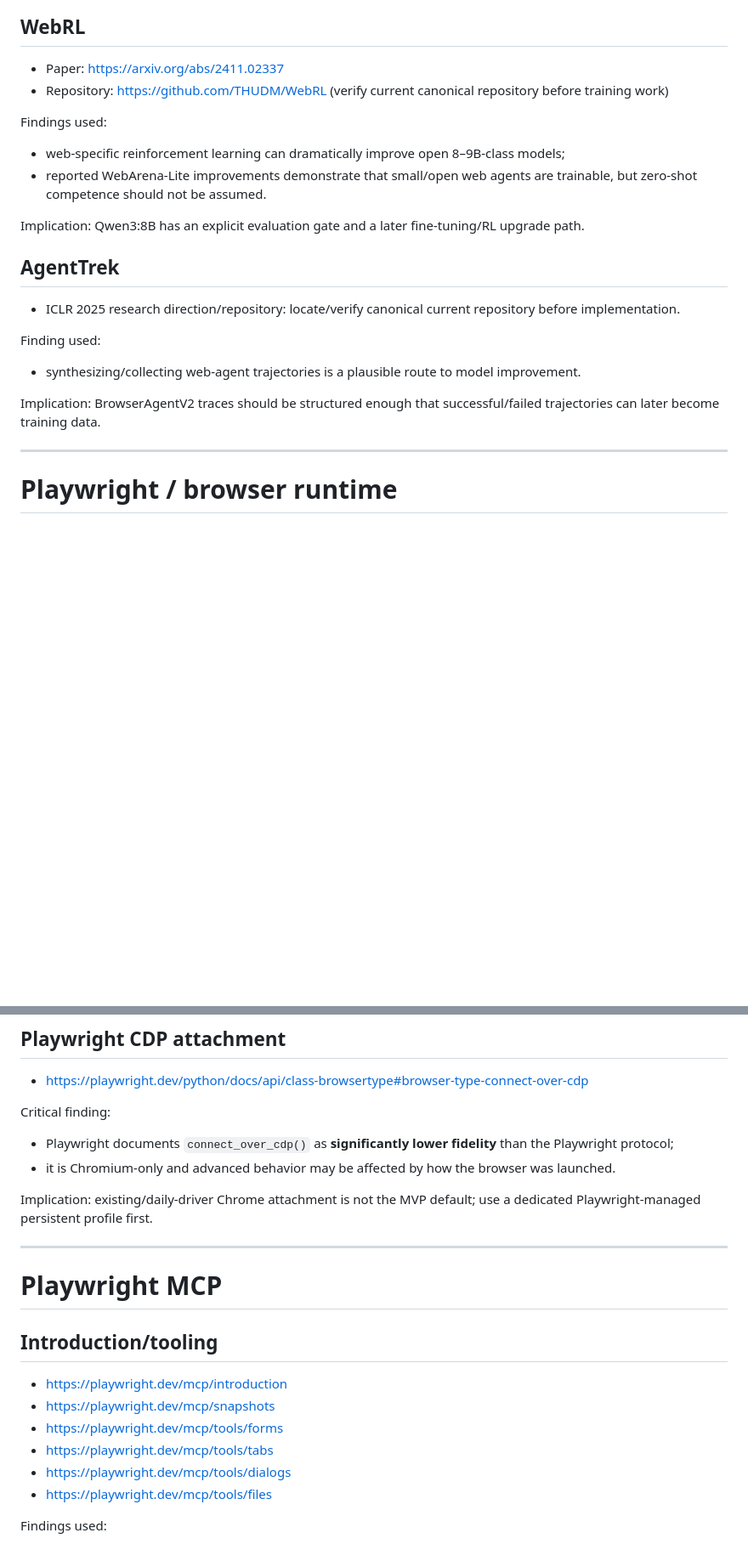
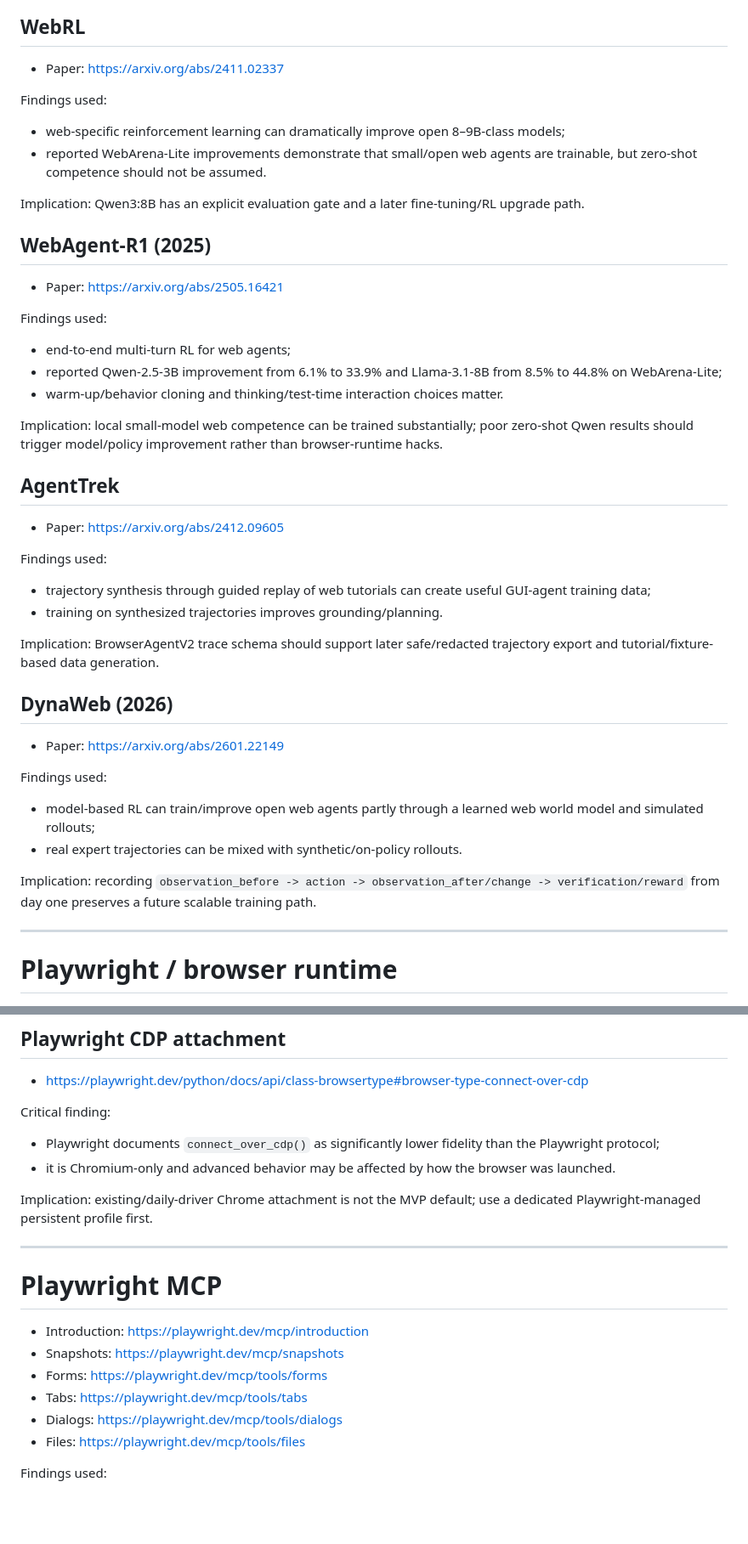
Before and after one commit to Reshwant-Borra/BrowserAgentV2, a Markdown page: SOURCES.md, 2 parts joined by grey strips. Shown at 85% size. Drawn GitHub-style; blank space fills up the shorter version.

```diff
--- a/SOURCES.md
+++ b/SOURCES.md
@@ -204,7 +225,6 @@ Implication: strict model-output contract is practical locally.
 ## WebRL
 
 - Paper: https://arxiv.org/abs/2411.02337
-- Repository: https://github.com/THUDM/WebRL (verify current canonical repository before training work)
 
 Findings used:
 - web-specific reinforcement learning can dramatically improve open 8–9B-class models;
@@ -212,14 +232,36 @@ Findings used:
 
 Implication: Qwen3:8B has an explicit evaluation gate and a later fine-tuning/RL upgrade path.
 
+## WebAgent-R1 (2025)
+
+- Paper: https://arxiv.org/abs/2505.16421
+
+Findings used:
+- end-to-end multi-turn RL for web agents;
+- reported Qwen-2.5-3B improvement from 6.1% to 33.9% and Llama-3.1-8B from 8.5% to 44.8% on WebArena-Lite;
+- warm-up/behavior cloning and thinking/test-time interaction choices matter.
+
+Implication: local small-model web competence can be trained substantially; poor zero-shot Qwen results should trigger model/policy improvement rather than browser-runtime hacks.
+
 ## AgentTrek
 
-- ICLR 2025 research direction/repository: locate/verify canonical current repository before implementation.
+- Paper: https://arxiv.org/abs/2412.09605
 
-Finding used:
-- synthesizing/collecting web-agent trajectories is a plausible route to model improvement.
+Findings used:
+- trajectory synthesis through guided replay of web tutorials can create useful GUI-agent training data;
+- training on synthesized trajectories improves grounding/planning.
 
-Implication: BrowserAgentV2 traces should be structured enough that successful/failed trajectories can later become training data.
+Implication: BrowserAgentV2 trace schema should support later safe/redacted trajectory export and tutorial/fixture-based data generation.
+
+## DynaWeb (2026)
+
+- Paper: https://arxiv.org/abs/2601.22149
+
+Findings used:
+- model-based RL can train/improve open web agents partly through a learned web world model and simulated rollouts;
+- real expert trajectories can be mixed with synthetic/on-policy rollouts.
+
+Implication: recording `observation_before -> action -> observation_after/change -> verification/reward` from day one preserves a future scalable training path.
 
 ---
 
@@ -286,7 +328,7 @@ Findings used:
 - https://playwright.dev/python/docs/api/class-browsertype#browser-type-connect-over-cdp
 
 Critical finding:
-- Playwright documents `connect_over_cdp()` as **significantly lower fidelity** than the Playwright protocol;
+- Playwright documents `connect_over_cdp()` as significantly lower fidelity than the Playwright protocol;
 - it is Chromium-only and advanced behavior may be affected by how the browser was launched.
 
 Implication: existing/daily-driver Chrome attachment is not the MVP default; use a dedicated Playwright-managed persistent profile first.
@@ -295,14 +337,12 @@ Implication: existing/daily-driver Chrome attachment is not the MVP default; use
 
 # Playwright MCP
 
-## Introduction/tooling
-
-- https://playwright.dev/mcp/introduction
-- https://playwright.dev/mcp/snapshots
-- https://playwright.dev/mcp/tools/forms
-- https://playwright.dev/mcp/tools/tabs
-- https://playwright.dev/mcp/tools/dialogs
-- https://playwright.dev/mcp/tools/files
+- Introduction: https://playwright.dev/mcp/introduction
+- Snapshots: https://playwright.dev/mcp/snapshots
+- Forms: https://playwright.dev/mcp/tools/forms
+- Tabs: https://playwright.dev/mcp/tools/tabs
+- Dialogs: https://playwright.dev/mcp/tools/dialogs
+- Files: https://playwright.dev/mcp/tools/files
 
 Findings used:
 - structured accessibility snapshots with interaction refs;
```
Also changed, not shown: other parts of SOURCES.md (+43 -16 lines).
